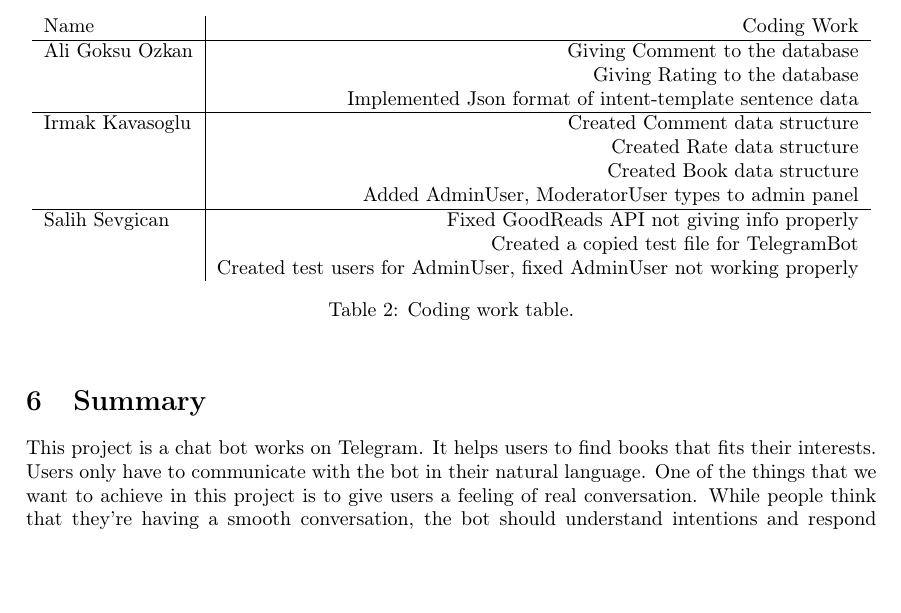
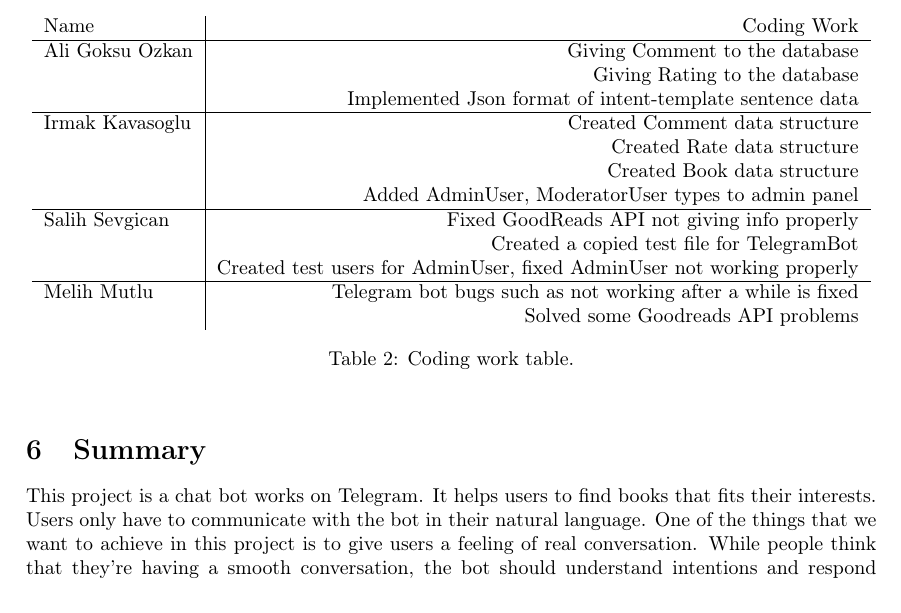
Before and after one commit to bounswe/bounswe2017group7, a LaTeX paper (project_report_2/main.tex): part of page 3 of 4, cut so that both start at the same text, the shorter picture padded with empty space. Compiled offline with pdfLaTeX.

Commit message:
coding work added

```diff
--- a/project_report_2/main.tex
+++ b/project_report_2/main.tex
@@ -169,7 +169,9 @@ Irmak Kavasoglu & Created Comment data structure \\
 & Added AdminUser, ModeratorUser types to admin panel \\\hline
 Salih Sevgican & Fixed GoodReads API not giving info properly \\
 & Created a copied test file for TelegramBot \\
-& Created test users for AdminUser, fixed AdminUser not working properly
+& Created test users for AdminUser, fixed AdminUser not working properly \\\hline
+Melih Mutlu & Telegram bot bugs such as not working after a while is fixed \\
+& Solved some Goodreads API problems
 \end{tabular}
 \caption{\label{tab:codingwork}Coding work table.}
 \end{table}
```
